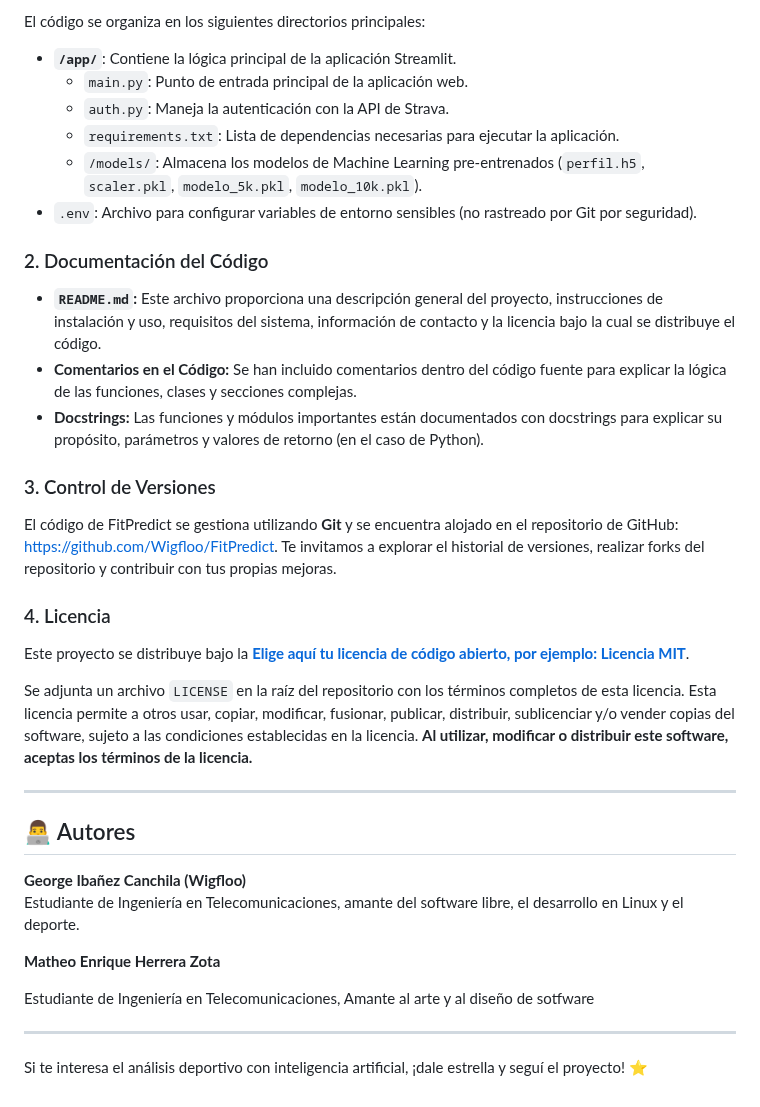
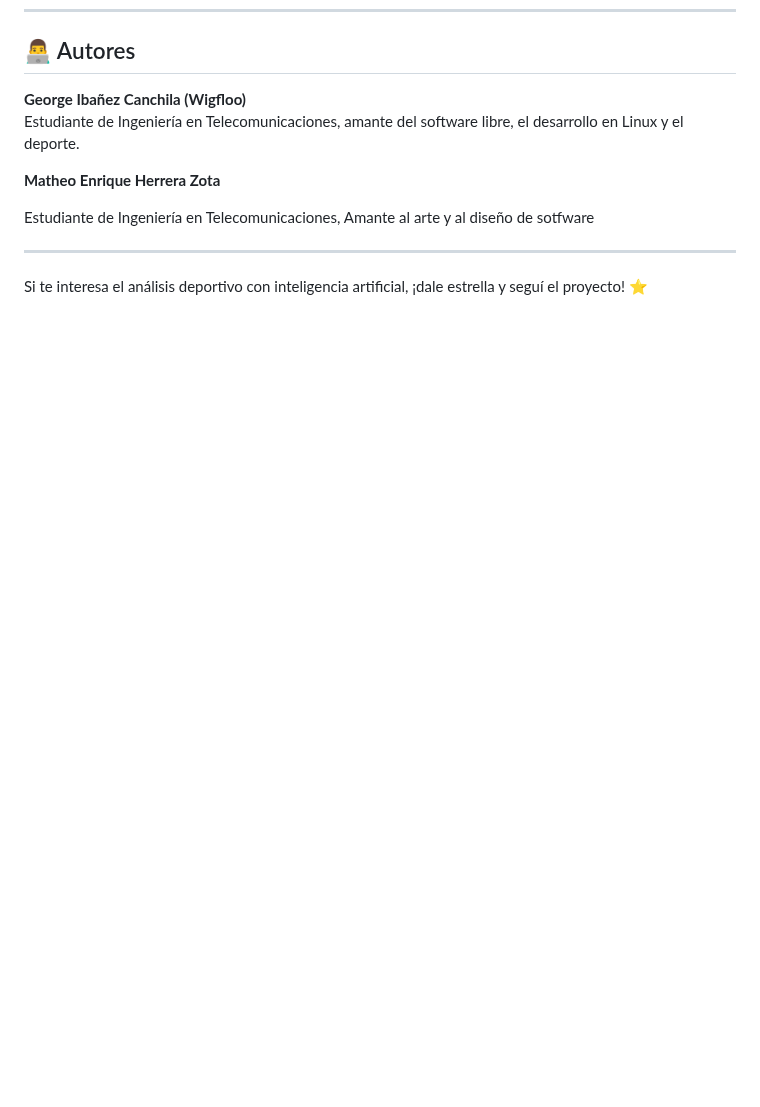
Before and after one commit to Wigfloo/FitPredict, a Markdown page: README.md, the part around one of its changes. GitHub-like rendering; blank space fills up the shorter version.

```diff
--- a/README.md
+++ b/README.md
@@ -148,29 +102,3 @@ El código fuente de FitPredict está disponible de forma abierta para que cualq
-El código se organiza en los siguientes directorios principales:
-
-* **`/app/`**: Contiene la lógica principal de la aplicación Streamlit.
-    * `main.py`: Punto de entrada principal de la aplicación web.
-    * `auth.py`: Maneja la autenticación con la API de Strava.
-    * `requirements.txt`: Lista de dependencias necesarias para ejecutar la aplicación.
-    * `/models/`: Almacena los modelos de Machine Learning pre-entrenados (`perfil.h5`, `scaler.pkl`, `modelo_5k.pkl`, `modelo_10k.pkl`).
-* `.env`: Archivo para configurar variables de entorno sensibles (no rastreado por Git por seguridad).
-
-### 2. Documentación del Código
-
-* **`README.md`:** Este archivo proporciona una descripción general del proyecto, instrucciones de instalación y uso, requisitos del sistema, información de contacto y la licencia bajo la cual se distribuye el código.
-* **Comentarios en el Código:** Se han incluido comentarios dentro del código fuente para explicar la lógica de las funciones, clases y secciones complejas.
-* **Docstrings:** Las funciones y módulos importantes están documentados con docstrings para explicar su propósito, parámetros y valores de retorno (en el caso de Python).
-
-### 3. Control de Versiones
-
-El código de FitPredict se gestiona utilizando **Git** y se encuentra alojado en el repositorio de GitHub: [https://github.com/Wigfloo/FitPredict](https://github.com/Wigfloo/FitPredict). Te invitamos a explorar el historial de versiones, realizar forks del repositorio y contribuir con tus propias mejoras.
-
-### 4. Licencia
-
-Este proyecto se distribuye bajo la **[Elige aquí tu licencia de código abierto, por ejemplo: Licencia MIT](https://opensource.org/licenses/MIT)**.
-
-Se adjunta un archivo `LICENSE` en la raíz del repositorio con los términos completos de esta licencia. Esta licencia permite a otros usar, copiar, modificar, fusionar, publicar, distribuir, sublicenciar y/o vender copias del software, sujeto a las condiciones establecidas en la licencia. **Al utilizar, modificar o distribuir este software, aceptas los términos de la licencia.**
-
----
 
 ## 👨‍💻 Autores
 
```
Also changed, not shown: other parts of README.md (+0 -46 lines).
